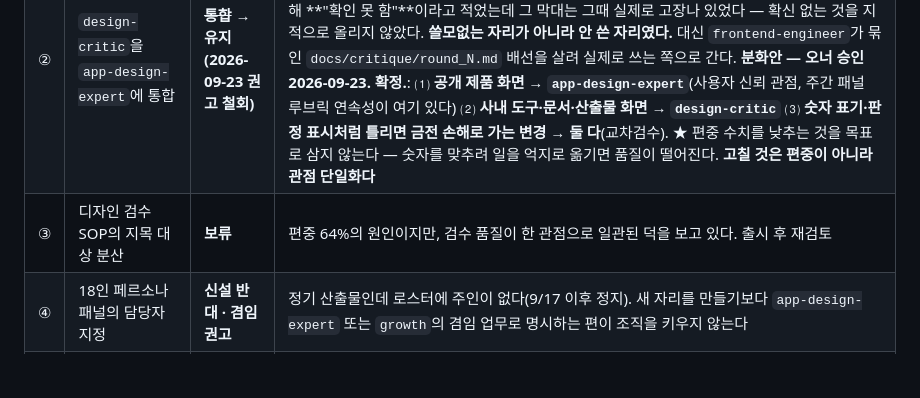
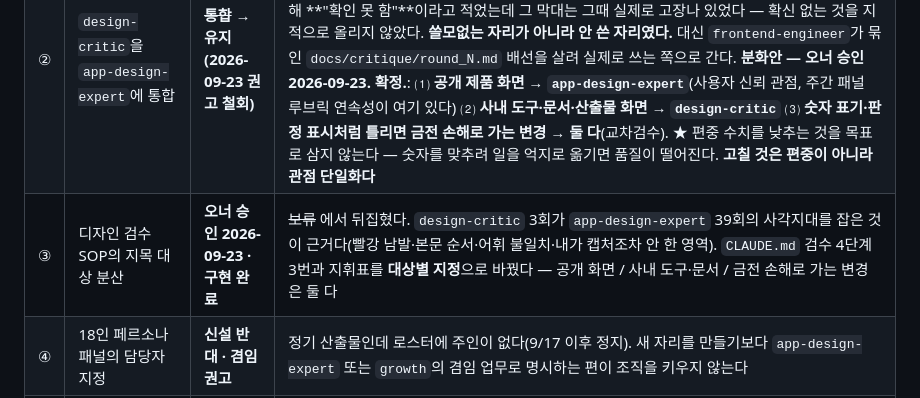
Before and after one commit to leeseungmok1977/court-auction-vehicle-bidding, a Markdown page: docs/agent-utilization.md, the part around the change. GitHub-like rendering; blank space fills up the shorter version.

Commit message:
docs(조직): 5-3 이 아직 보류로 적혀 있었다 — 승인·구현 완료로 고친다
오너가 "다 된건가" 라고 물어 전수 점검하다 찾았다. 디자인 검수 SOP 분산은
오늘 오너가 승인했고 내가 CLAUDE.md 까지 고쳐 구현했는데, 5절 표에는
여전히 보류로 남아 있었다. 문서가 낡으면 다음 세션이 잘못 읽는다.

점검하며 내 측정 실수도 하나 더 피했다. git log --since=2026-09-23 이 0건을
돌려줘서 하마터면 "오늘 커밋 없음"으로 보고할 뻔했다. --since 는 UTC 기준이라
KST 오전 커밋(08:11 +0900 = UTC 전날 23:11)이 전부 빠진 것이다. 실제 25건이다.

운영 서버 상태도 확인했다. 운영 41e36ef, 원격 79e792d 이지만 그 사이 차이는
CLAUDE.md 와 문서 2개뿐이고 web/ src/ tests/ 차이는 0 이다. 운영은 기능상 최신이라
재배포하지 않는다. 지난번 배포 상태를 잘못 말한 적이 있어 이번엔 확인하고 적는다.

Co-Authored-By: Claude Opus 5 (1M context) <noreply@anthropic.com>

```diff
--- a/docs/agent-utilization.md
+++ b/docs/agent-utilization.md
@@ -315,7 +315,7 @@ exit 0
 |---|---|---|---|
 | ① | `photo-classifier` 폐지 또는 재정의 | **재정의** — 폐지는 반대 | 파이프라인이 이 자리를 우회하지만, `Workflow`가 하는 일의 **판정 기준**(정면·측면·실내 식별 규칙)은 이 정의 파일에 있다. 지우면 기준이 사라진다. '비전 판독 기준서'로 역할을 다시 쓰는 편이 낫다 |
 | ② | `design-critic`을 `app-design-expert`에 통합 | **~~통합~~ → 유지 (2026-09-23 권고 철회)** | 통합하자던 근거는 "정의가 비슷해 보인다"뿐이었다. 단정하기 전에 실제로 일을 시켜 봤고, 이 대시보드 검수에서 **지적 3건을 전부 맞혔다** — 빨강 8곳 남발(내가 주석까지 써 놓고 어긴 것), 본문 순서가 KPI 순서와 반대, 타일 어휘(`끊긴 리듬`)와 표 어휘(`늦음`) 불일치. 더구나 분포 막대에 대해 **"확인 못 함"**이라고 적었는데 그 막대는 그때 실제로 고장나 있었다 — 확신 없는 것을 지적으로 올리지 않았다. **쓸모없는 자리가 아니라 안 쓴 자리였다.** 대신 `frontend-engineer`가 묶인 `docs/critique/round_N.md` 배선을 살려 실제로 쓰는 쪽으로 간다. **분화안 — 오너 승인 2026-09-23. 확정.**: ⑴ **공개 제품 화면 → `app-design-expert`**(사용자 신뢰 관점, 주간 패널 루브릭 연속성이 여기 있다) ⑵ **사내 도구·문서·산출물 화면 → `design-critic`** ⑶ **숫자 표기·판정 표시처럼 틀리면 금전 손해로 가는 변경 → 둘 다**(교차검수). ★ 편중 수치를 낮추는 것을 목표로 삼지 않는다 — 숫자를 맞추려 일을 억지로 옮기면 품질이 떨어진다. **고칠 것은 편중이 아니라 관점 단일화다** |
-| ③ | 디자인 검수 SOP의 지목 대상 분산 | **보류** | 편중 64%의 원인이지만, 검수 품질이 한 관점으로 일관된 덕을 보고 있다. 출시 후 재검토 |
+| ③ | 디자인 검수 SOP의 지목 대상 분산 | **오너 승인 2026-09-23 · 구현 완료** | ~~보류~~ 에서 뒤집혔다. `design-critic` 3회가 `app-design-expert` 39회의 사각지대를 잡은 것이 근거다(빨강 남발·본문 순서·어휘 불일치·내가 캡처조차 안 한 영역). `CLAUDE.md` 검수 4단계 3번과 지휘표를 **대상별 지정**으로 바꿨다 — 공개 화면 / 사내 도구·문서 / 금전 손해로 가는 변경은 둘 다 |
 | ④ | 18인 페르소나 패널의 담당자 지정 | **신설 반대 · 겸임 권고** | 정기 산출물인데 로스터에 주인이 없다(9/17 이후 정지). 새 자리를 만들기보다 `app-design-expert` 또는 `growth`의 겸임 업무로 명시하는 편이 조직을 키우지 않는다 |
 | ⑤ | 클라우드 환경 도메인 허용 | **오너 화면 조치 필요** | §4 참조. Steward 권한 밖이다 |
 
```
